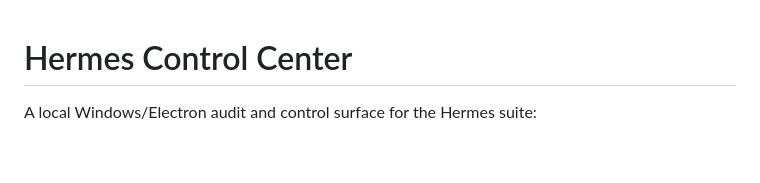
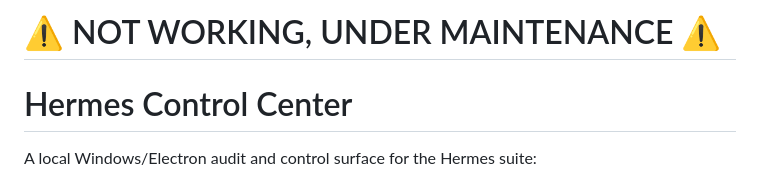
Before and after one commit to b7216309-jpg/hermes-memory-control, a Markdown page: README.md, the part around the change. Drawn GitHub-style; blank space fills up the shorter version.

Commit message:
Add maintenance disclaimer
Co-authored-by: b7216309-jpg <260489994+b7216309-jpg@users.noreply.github.com>

```diff
--- a/README.md
+++ b/README.md
@@ -1,3 +1,5 @@
+# ⚠️ NOT WORKING, UNDER MAINTENANCE ⚠️
+
 # Hermes Control Center
 
 A local Windows/Electron audit and control surface for the Hermes suite:
```
